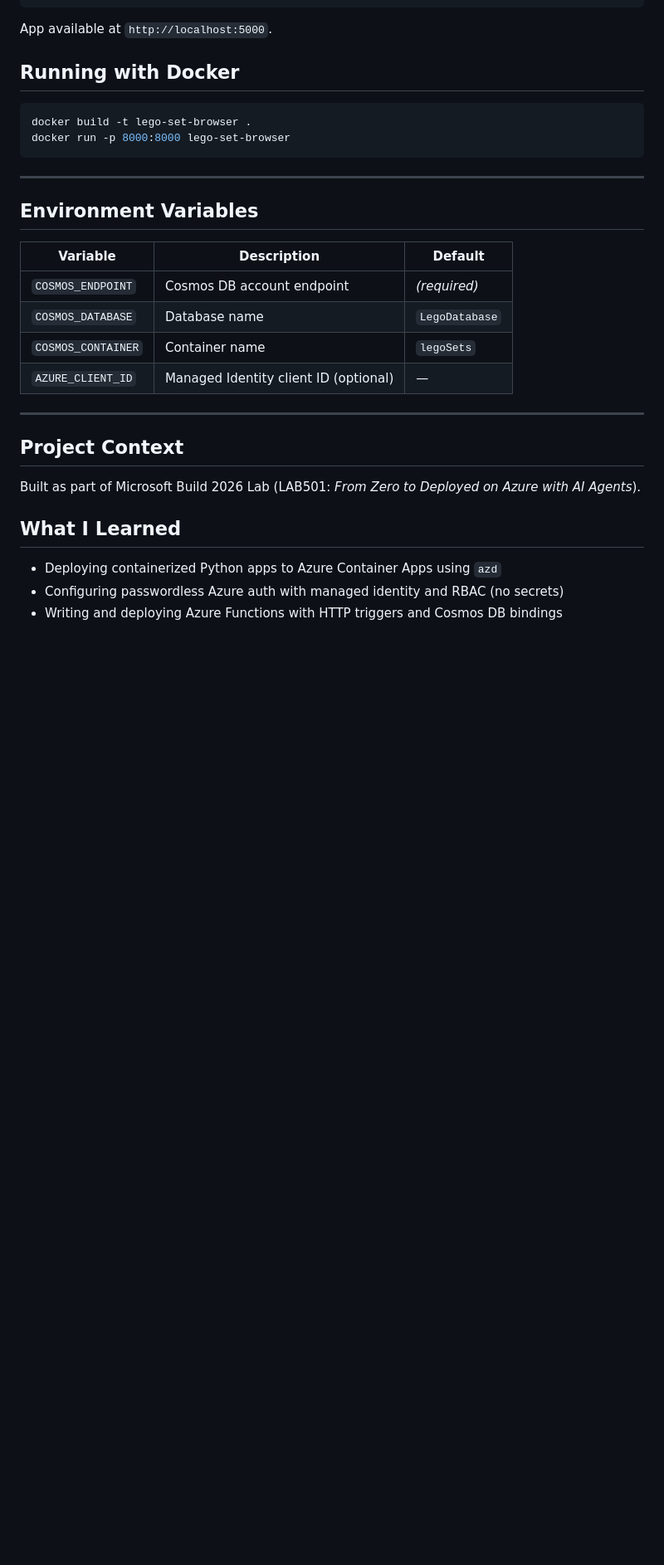
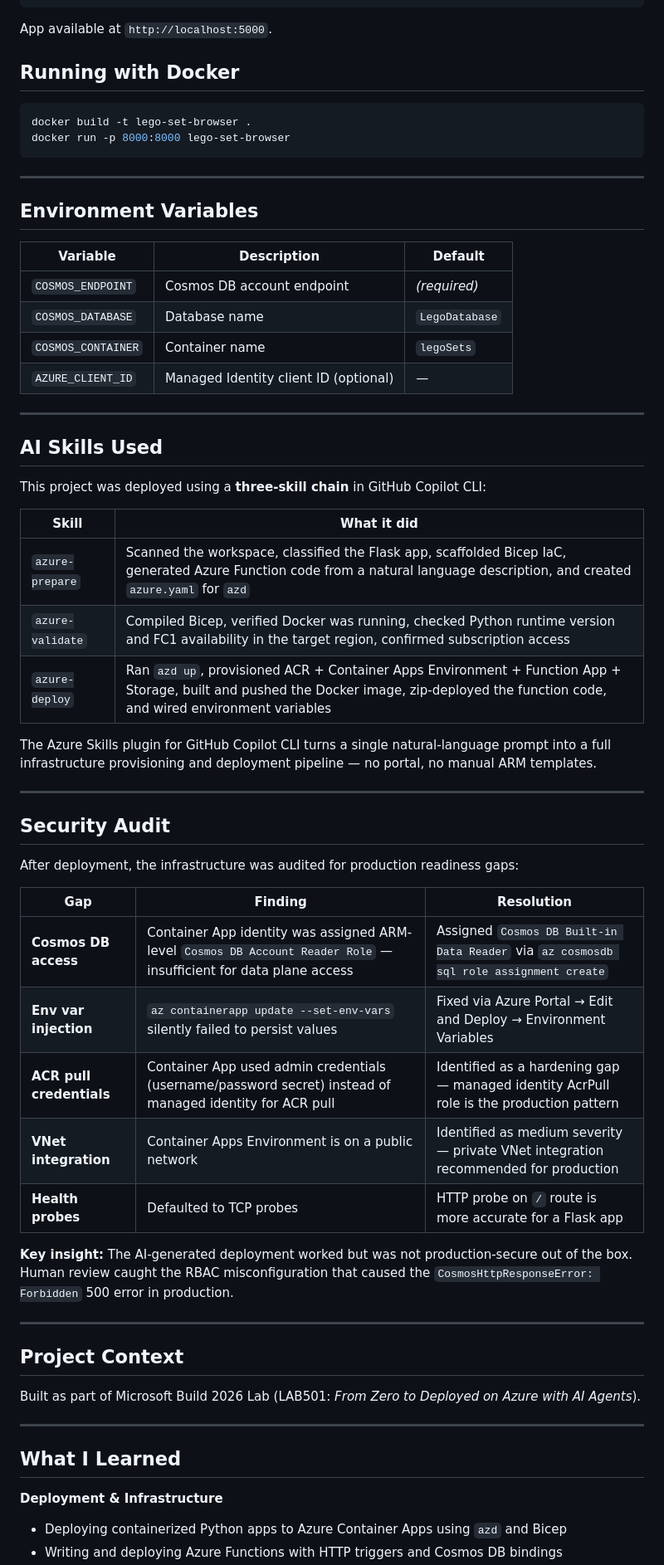
Before and after one commit to Rahilyw/lego-set-browser, a Markdown page: README.md, the part around one of its changes. Shown at 83% size. Rendered like a GitHub page; blank space fills up the shorter version.

Commit message:
add AI skills, security audit, and expanded learnings to README

```diff
--- a/README.md
+++ b/README.md
@@ -157,11 +157,44 @@ docker run -p 8000:8000 lego-set-browser
 | `AZURE_CLIENT_ID` | Managed Identity client ID (optional) | — |
 
 ---
+
+## AI Skills Used
+
+This project was deployed using a **three-skill chain** in GitHub Copilot CLI:
+
+| Skill | What it did |
+|---|---|
+| `azure-prepare` | Scanned the workspace, classified the Flask app, scaffolded Bicep IaC, generated Azure Function code from a natural language description, and created `azure.yaml` for `azd` |
+| `azure-validate` | Compiled Bicep, verified Docker was running, checked Python runtime version and FC1 availability in the target region, confirmed subscription access |
+| `azure-deploy` | Ran `azd up`, provisioned ACR + Container Apps Environment + Function App + Storage, built and pushed the Docker image, zip-deployed the function code, and wired environment variables |
+
+The Azure Skills plugin for GitHub Copilot CLI turns a single natural-language prompt into a full infrastructure provisioning and deployment pipeline — no portal, no manual ARM templates.
+
+---
+
+## Security Audit
+
+After deployment, the infrastructure was audited for production readiness gaps:
+
+| Gap | Finding | Resolution |
+|---|---|---|
+| **Cosmos DB access** | Container App identity was assigned ARM-level `Cosmos DB Account Reader Role` — insufficient for data plane access | Assigned `Cosmos DB Built-in Data Reader` via `az cosmosdb sql role assignment create` |
+| **Env var injection** | `az containerapp update --set-env-vars` silently failed to persist values | Fixed via Azure Portal → Edit and Deploy → Environment Variables |
+| **ACR pull credentials** | Container App used admin credentials (username/password secret) instead of managed identity for ACR pull | Identified as a hardening gap — managed identity AcrPull role is the production pattern |
+| **VNet integration** | Container Apps Environment is on a public network | Identified as medium severity — private VNet integration recommended for production |
+| **Health probes** | Defaulted to TCP probes | HTTP probe on `/` route is more accurate for a Flask app |
+
+**Key insight:** The AI-generated deployment worked but was not production-secure out of the box. Human review caught the RBAC misconfiguration that caused the `CosmosHttpResponseError: Forbidden` 500 error in production.
+
+---
+
 ## Project Context
 Built as part of Microsoft Build 2026 Lab (LAB501: *From Zero to Deployed on Azure with AI Agents*).
 
+---
+
 ## What I Learned
 
-- Deploying containerized Python apps to Azure Container Apps using `azd`
-- Configuring passwordless Azure auth with managed identity and RBAC (no secrets)
+**Deployment & Infrastructure**
+- Deploying containerized Python apps to Azure Container Apps using `azd` and Bicep
 - Writing and deploying Azure Functions with HTTP triggers and Cosmos DB bindings
```
Also changed, not shown: other parts of README.md (+12 -2 lines).
